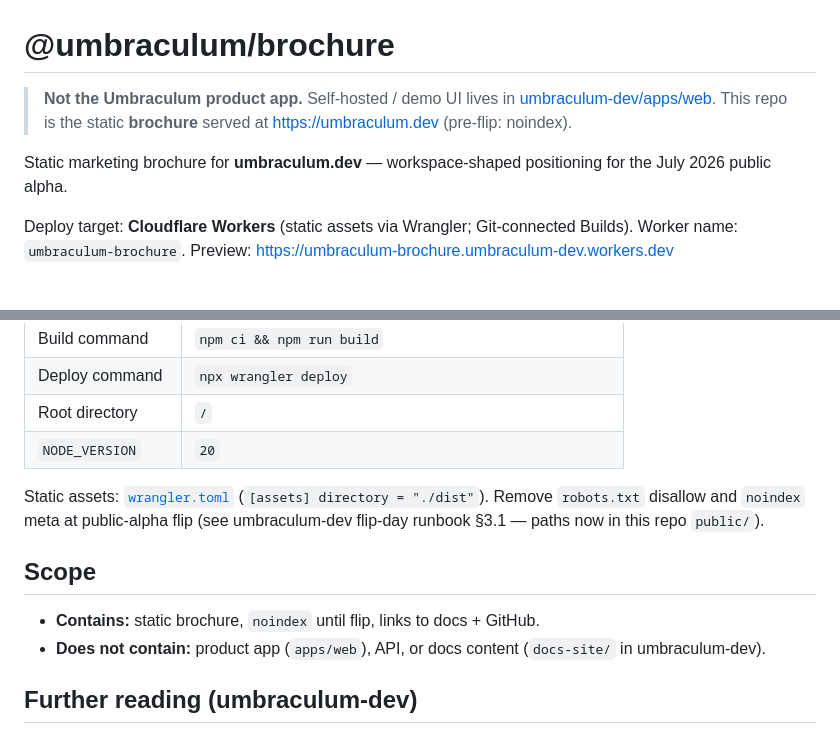
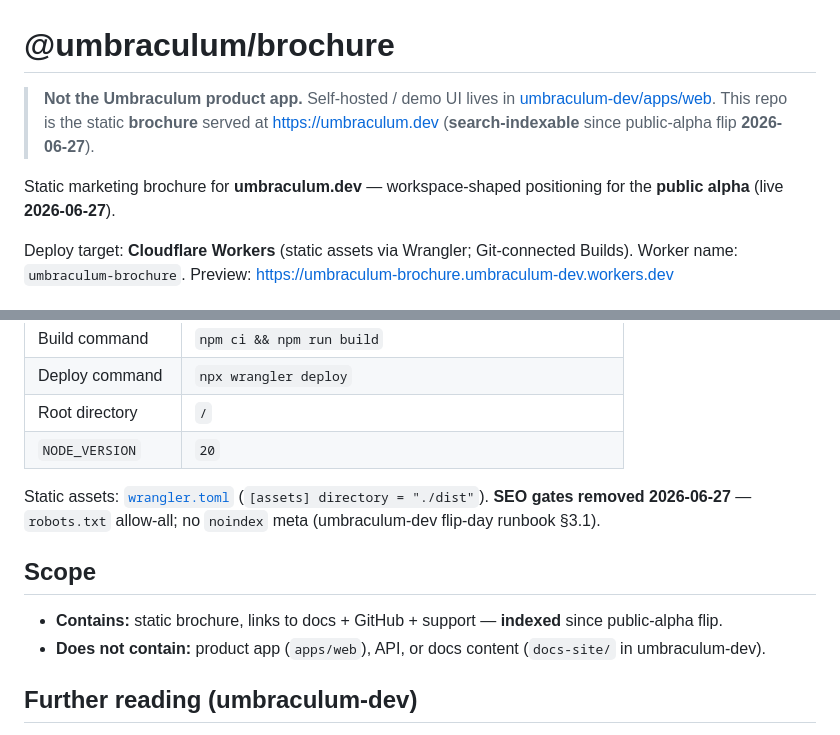
Before and after one commit to umbraculum-dev/umbraculum-brochure, a Markdown page: README.md, 2 parts joined by grey strips. GitHub-like rendering.

Commit message:
docs: brochure indexed since public-alpha flip (2026-06-27)
Update README to reflect removed noindex gates and public repo visibility.

Co-authored-by: Cursor <cursoragent@cursor.com>

```diff
--- a/README.md
+++ b/README.md
@@ -2,9 +2,9 @@
 
 > **Not the Umbraculum product app.** Self-hosted / demo UI lives in
 > [umbraculum-dev/apps/web](https://github.com/umbraculum-dev/umbraculum-dev/tree/main/apps/web).
-> This repo is the static **brochure** served at https://umbraculum.dev (pre-flip: noindex).
+> This repo is the static **brochure** served at https://umbraculum.dev (**search-indexable** since public-alpha flip **2026-06-27**).
 
-Static marketing brochure for **umbraculum.dev** — workspace-shaped positioning for the July 2026 public alpha.
+Static marketing brochure for **umbraculum.dev** — workspace-shaped positioning for the **public alpha** (live **2026-06-27**).
 
 Deploy target: **Cloudflare Workers** (static assets via Wrangler; Git-connected Builds). Worker name: `umbraculum-brochure`. Preview: https://umbraculum-brochure.umbraculum-dev.workers.dev
 
@@ -49,11 +49,11 @@ Cloudflare **Workers Builds** — connect this repo (`umbraculum-dev/umbraculum-
 | Root directory | `/` |
 | `NODE_VERSION` | `20` |
 
-Static assets: [`wrangler.toml`](wrangler.toml) (`[assets] directory = "./dist"`). Remove `robots.txt` disallow and `noindex` meta at public-alpha flip (see umbraculum-dev flip-day runbook §3.1 — paths now in this repo `public/`).
+Static assets: [`wrangler.toml`](wrangler.toml) (`[assets] directory = "./dist"`). **SEO gates removed 2026-06-27** — `robots.txt` allow-all; no `noindex` meta (umbraculum-dev flip-day runbook §3.1).
 
 ## Scope
 
-- **Contains:** static brochure, `noindex` until flip, links to docs + GitHub.
+- **Contains:** static brochure, links to docs + GitHub + support — **indexed** since public-alpha flip.
 - **Does not contain:** product app (`apps/web`), API, or docs content (`docs-site/` in umbraculum-dev).
 
 ## Further reading (umbraculum-dev)
```
